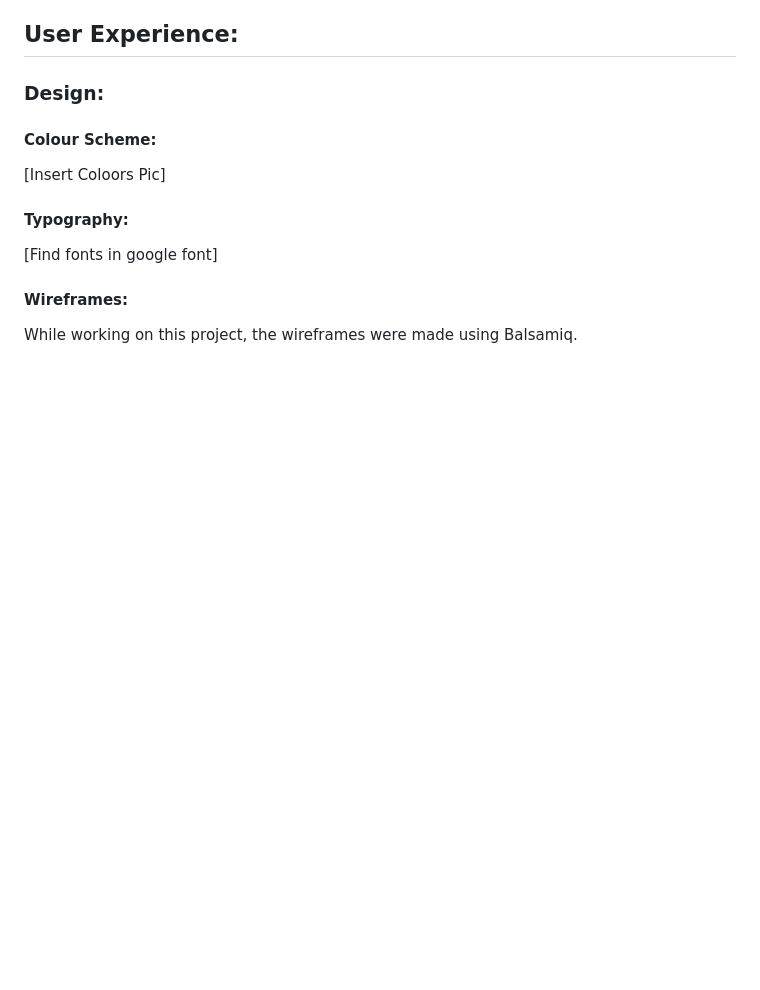
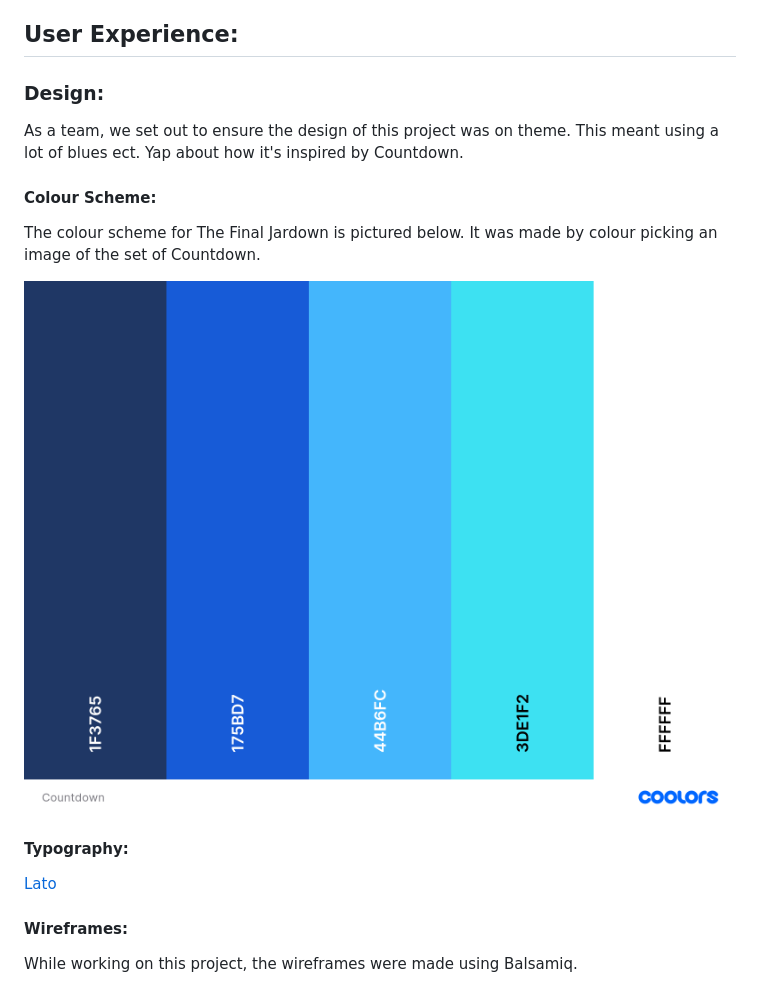
Before and after one commit to aminoacid-01/the-final-jardown, a Markdown page: README.md, the part around the change printed below. GitHub-like rendering; pictures changed too: docs/design/Countdown.png (added); blank space fills up the shorter version.

Commit message:
Enhance README.md with design details, color scheme, typography, wireframes, and team information; add Countdown color scheme image and additional design assets.

```diff
--- a/README.md
+++ b/README.md
@@ -14,15 +14,19 @@ A Django web application inspired by the fameous gameshow, Countdown.
 
 ### Design:
 
+As a team, we set out to ensure the design of this project was on theme. This meant using a lot of blues ect. Yap about how it's inspired by Countdown.
 
 #### Colour Scheme:
 
-[Insert Coloors Pic]
+The colour scheme for The Final Jardown is pictured below. It was made by colour picking an image of the set of Countdown.
+
+![coolors](docs/design/Countdown.png)
 
 
 #### Typography:
 
-[Find fonts in google font]
+[Lato](https://fonts.google.com/specimen/Lato?query=%C5%81ukasz%20Dziedzic)
+
 
 
 #### Wireframes:
```
Also changed, not shown: other parts of README.md (+28 -0 lines), docs/design/contrast-175bd7.png (added), docs/design/contrast-1f3765.png (added).
